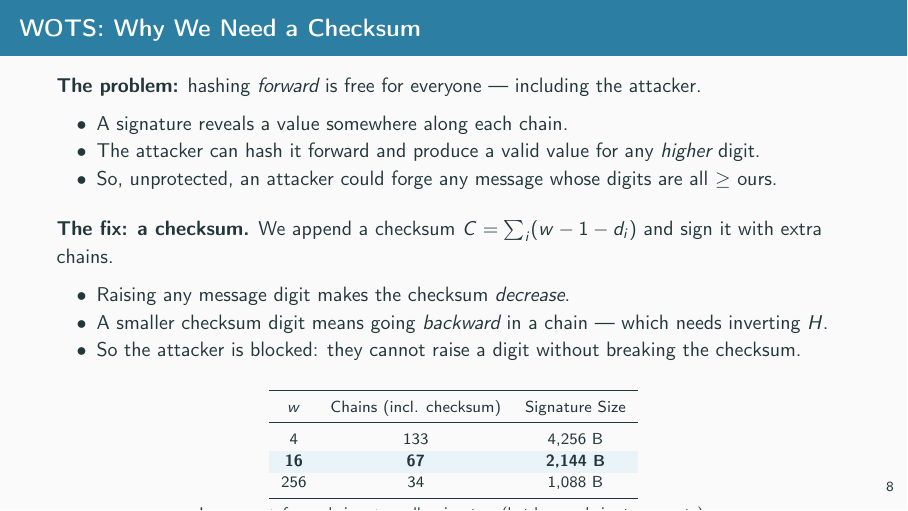
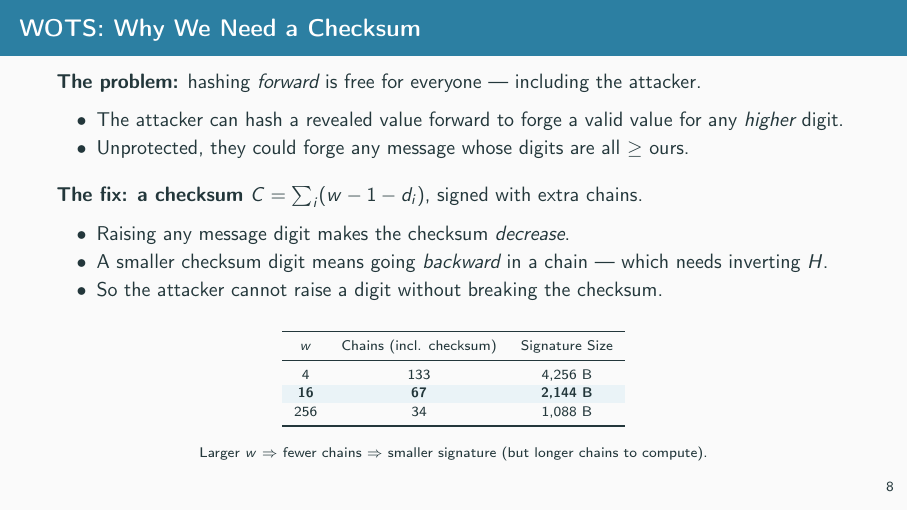
Before and after one commit to slaicha/crypto_project, LaTeX slides (presentation.tex): page 10 of 28. Compiled offline with pdfLaTeX.

Commit message:
Fix checksum slide overflow so table and caption fit

```diff
--- a/presentation.tex
+++ b/presentation.tex
@@ -318,25 +318,23 @@ The message hash is split into many digits --- and \textbf{each digit gets its o
 
 % ---- Slide: WOTS 3 ----
 \begin{frame}{WOTS: Why We Need a Checksum}
-\vspace{2pt}
 \textbf{The problem:} hashing \emph{forward} is free for everyone --- including the attacker.
 \begin{itemize}
-    \item A signature reveals a value somewhere along each chain.
-    \item The attacker can hash it forward and produce a valid value for any \emph{higher} digit.
-    \item So, unprotected, an attacker could forge any message whose digits are all $\geq$ ours.
+    \item The attacker can hash a revealed value forward to forge a valid value for any \emph{higher} digit.
+    \item Unprotected, they could forge any message whose digits are all $\geq$ ours.
 \end{itemize}
 
-\vspace{6pt}
-\textbf{The fix: a checksum.} We append a checksum $C = \sum_i (w - 1 - d_i)$ and sign it with extra chains.
+\vspace{4pt}
+\textbf{The fix: a checksum} $C = \sum_i (w - 1 - d_i)$, signed with extra chains.
 \begin{itemize}
     \item Raising any message digit makes the checksum \emph{decrease}.
     \item A smaller checksum digit means going \emph{backward} in a chain --- which needs inverting $H$.
-    \item So the attacker is blocked: they cannot raise a digit without breaking the checksum.
+    \item So the attacker cannot raise a digit without breaking the checksum.
 \end{itemize}
 
 \vspace{4pt}
 \begin{center}
-\footnotesize
+\scriptsize
 \begin{tabular}{ccc}
 \toprule
 $w$ & Chains (incl. checksum) & Signature Size \\
@@ -346,9 +344,9 @@ $w$ & Chains (incl. checksum) & Signature Size \\
 \textbf{16} & \textbf{67} & \textbf{2,144 B} \\
 256 & 34 & 1,088 B \\
 \bottomrule
-\end{tabular}\\[3pt]
-\scriptsize Larger $w$ $\Rightarrow$ fewer chains $\Rightarrow$ smaller signature (but longer chains to compute).
+\end{tabular}
 \end{center}
+\centering\scriptsize Larger $w$ $\Rightarrow$ fewer chains $\Rightarrow$ smaller signature (but longer chains to compute).
 \end{frame}
 
 % ---- Slide: WOTS 4 ----
```
